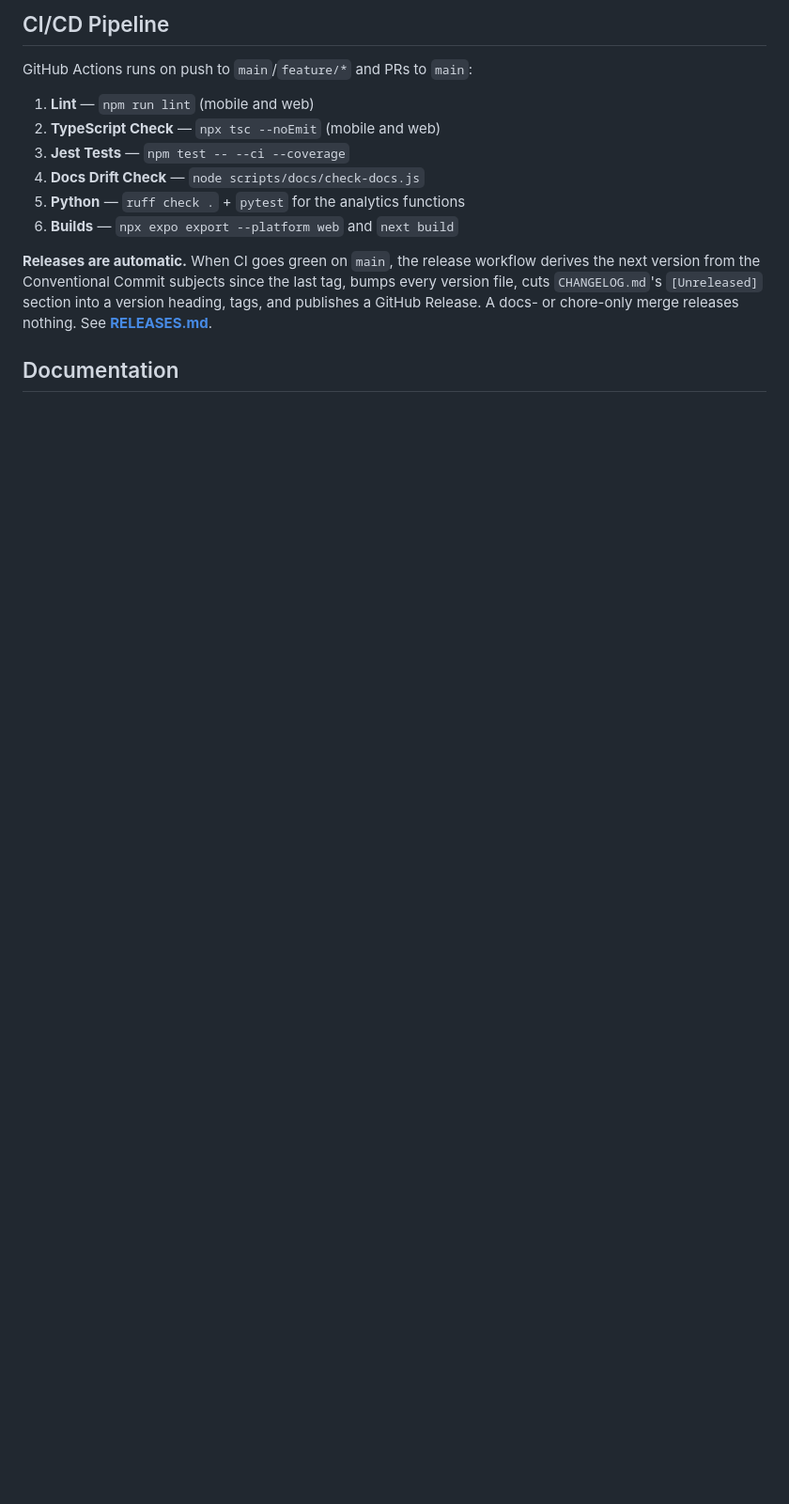
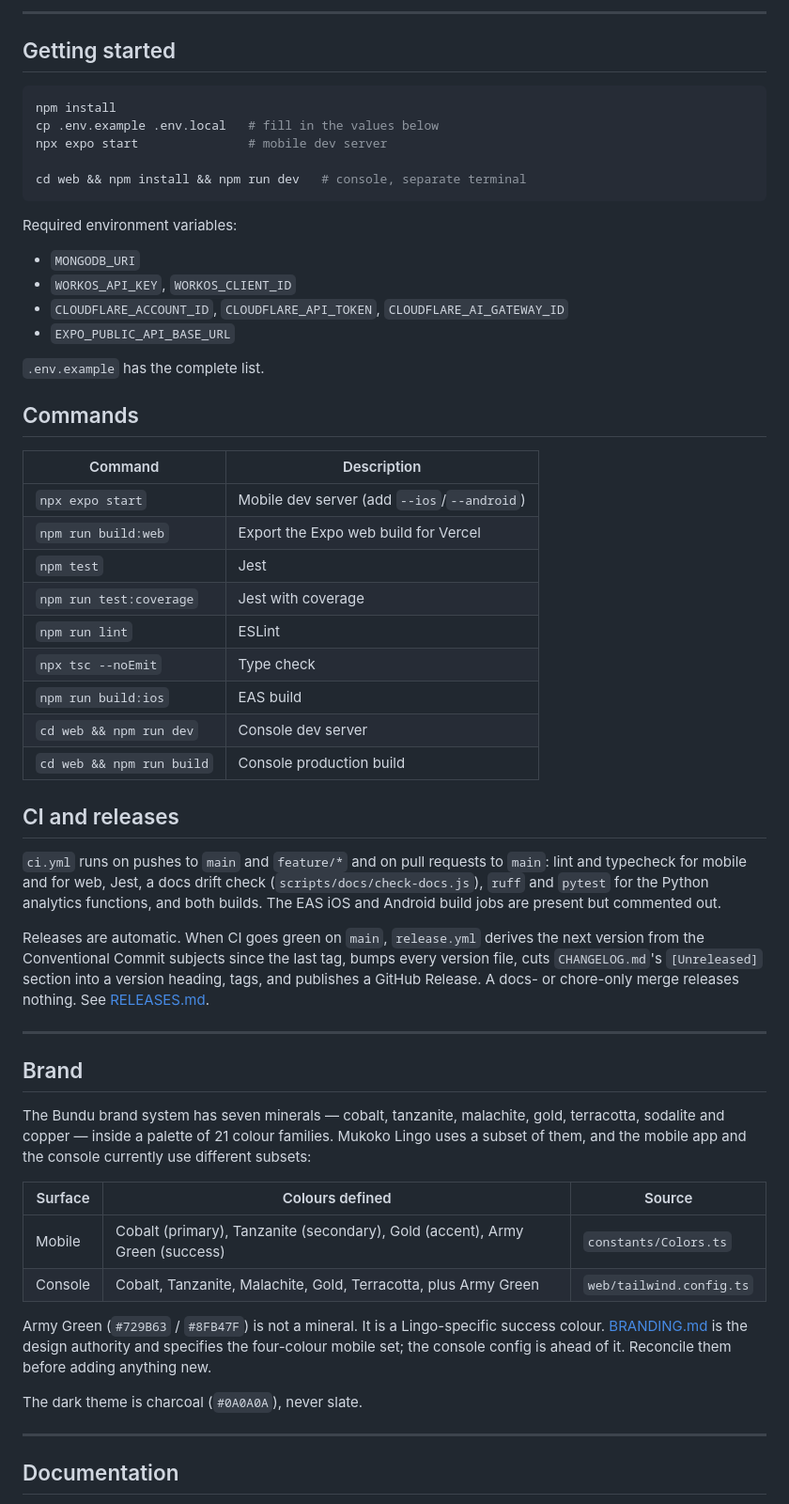
Before and after one commit to nyuchi/mukoko-lingo, a Markdown page: README.md, the part around one of its changes. Shown at 94% size. Drawn GitHub-style; blank space fills up the shorter version.

````diff
--- a/README.md
+++ b/README.md
@@ -130,20 +130,75 @@ MongoDB cluster shared across the Nyuchi ecosystem — `lingo` is Lingo's own da
 
-## CI/CD Pipeline
+---
 
-GitHub Actions runs on push to `main`/`feature/*` and PRs to `main`:
+## Getting started
 
-1. **Lint** — `npm run lint` (mobile and web)
-2. **TypeScript Check** — `npx tsc --noEmit` (mobile and web)
-3. **Jest Tests** — `npm test -- --ci --coverage`
-4. **Docs Drift Check** — `node scripts/docs/check-docs.js`
-5. **Python** — `ruff check .` + `pytest` for the analytics functions
-6. **Builds** — `npx expo export --platform web` and `next build`
+```bash
+npm install
+cp .env.example .env.local   # fill in the values below
+npx expo start               # mobile dev server
 
-**Releases are automatic.** When CI goes green on `main`, the release workflow
-derives the next version from the Conventional Commit subjects since the last
-tag, bumps every version file, cuts `CHANGELOG.md`'s `[Unreleased]` section
-into a version heading, tags, and publishes a GitHub Release. A docs- or
-chore-only merge releases nothing. See **[RELEASES.md](RELEASES.md)**.
+cd web && npm install && npm run dev   # console, separate terminal
+```
+
+Required environment variables:
+
+- `MONGODB_URI`
+- `WORKOS_API_KEY`, `WORKOS_CLIENT_ID`
+- `CLOUDFLARE_ACCOUNT_ID`, `CLOUDFLARE_API_TOKEN`, `CLOUDFLARE_AI_GATEWAY_ID`
+- `EXPO_PUBLIC_API_BASE_URL`
+
+`.env.example` has the complete list.
+
+## Commands
+
+| Command                   | Description                                 |
+| ------------------------- | ------------------------------------------- |
+| `npx expo start`          | Mobile dev server (add `--ios`/`--android`) |
+| `npm run build:web`       | Export the Expo web build for Vercel        |
+| `npm test`                | Jest                                        |
+| `npm run test:coverage`   | Jest with coverage                          |
+| `npm run lint`            | ESLint                                      |
+| `npx tsc --noEmit`        | Type check                                  |
+| `npm run build:ios`       | EAS build                                   |
+| `cd web && npm run dev`   | Console dev server                          |
+| `cd web && npm run build` | Console production build                    |
+
+## CI and releases
+
+`ci.yml` runs on pushes to `main` and `feature/*` and on pull requests to
+`main`: lint and typecheck for mobile and for web, Jest, a docs drift check
+(`scripts/docs/check-docs.js`), `ruff` and `pytest` for the Python analytics
+functions, and both builds. The EAS iOS and Android build jobs are present but
+commented out.
+
+Releases are automatic. When CI goes green on `main`, `release.yml` derives the
+next version from the Conventional Commit subjects since the last tag, bumps
+every version file, cuts `CHANGELOG.md`'s `[Unreleased]` section into a version
+heading, tags, and publishes a GitHub Release. A docs- or chore-only merge
+releases nothing. See [RELEASES.md](RELEASES.md).
+
+---
+
+## Brand
+
+The Bundu brand system has seven minerals — cobalt, tanzanite, malachite, gold,
+terracotta, sodalite and copper — inside a palette of 21 colour families. Mukoko
+Lingo uses a subset of them, and the mobile app and the console currently use
+different subsets:
+
+| Surface | Colours defined                                                              | Source                   |
+| ------- | ---------------------------------------------------------------------------- | ------------------------ |
+| Mobile  | Cobalt (primary), Tanzanite (secondary), Gold (accent), Army Green (success) | `constants/Colors.ts`    |
+| Console | Cobalt, Tanzanite, Malachite, Gold, Terracotta, plus Army Green              | `web/tailwind.config.ts` |
+
+Army Green (`#729B63` / `#8FB47F`) is not a mineral. It is a Lingo-specific
+success colour. [BRANDING.md](BRANDING.md) is the design authority and specifies
+the four-colour mobile set; the console config is ahead of it. Reconcile them
+before adding anything new.
+
+The dark theme is charcoal (`#0A0A0A`), never slate.
+
+---
 
 ## Documentation
 
````
Also changed, not shown: other parts of README.md (+116 -114 lines).
